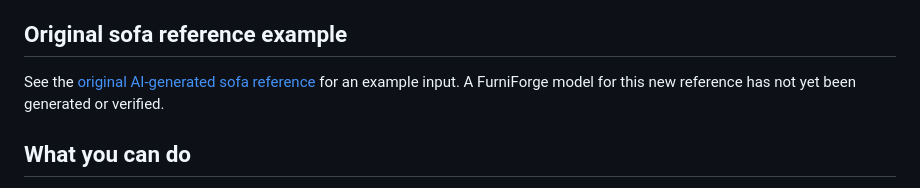
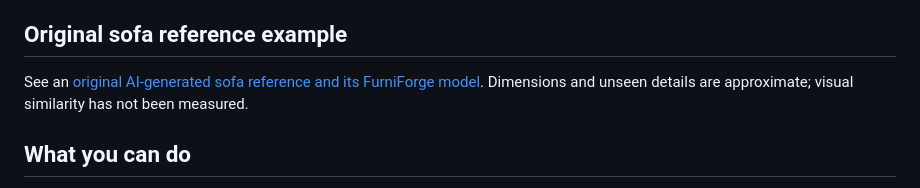
Before and after one commit to yvierom/FurniForge, a Markdown page: README.md, the part around the change. Rendered like a GitHub page.

Commit message:
Document model built from original sofa reference

```diff
--- a/README.md
+++ b/README.md
@@ -29,7 +29,7 @@ FurniForge is an early developer preview for interior designers who want to brin
 
 ## Original sofa reference example
 
-See the [original AI-generated sofa reference](docs/SOFA-TEST.md) for an example input. A FurniForge model for this new reference has not yet been generated or verified.
+See an [original AI-generated sofa reference and its FurniForge model](docs/SOFA-TEST.md). Dimensions and unseen details are approximate; visual similarity has not been measured.
 
 ## What you can do
 
```
Also changed, not shown: docs/SOFA-TEST.md (+7 -5 lines), docs/images/original-sofa-model.png (added).
